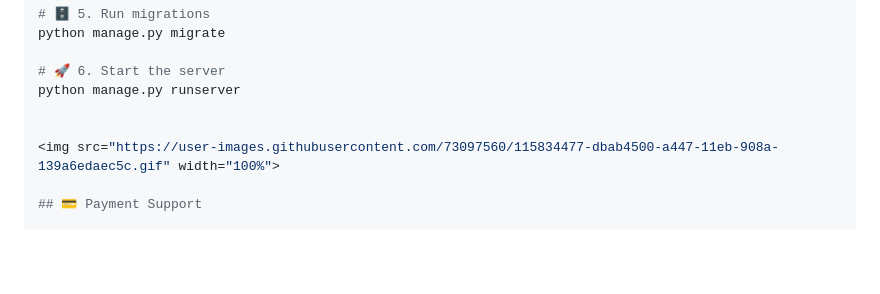
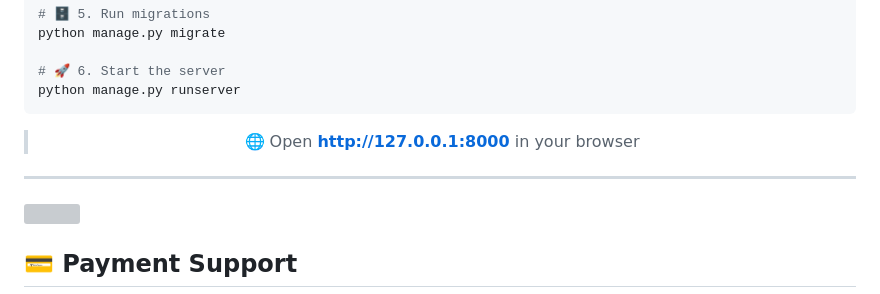
Before and after one commit to Farhan2580/E-commerce, a Markdown page: README.md, the part around one of its changes. GitHub-like rendering; blank space fills up the shorter version; grey boxes are pictures that could not be loaded.

Commit message:
Update README formatting and content

````diff
--- a/README.md
+++ b/README.md
@@ -168,7 +168,15 @@ python manage.py migrate
 
 # 🚀 6. Start the server
 python manage.py runserver
+```
 
+<div align="center">
+
+> 🌐 Open **http://127.0.0.1:8000** in your browser
+
+</div>
+
+---
 
 <img src="https://user-images.githubusercontent.com/73097560/115834477-dbab4500-a447-11eb-908a-139a6edaec5c.gif" width="100%">
 
````
Also changed, not shown: other parts of README.md (+1 -1 lines).
